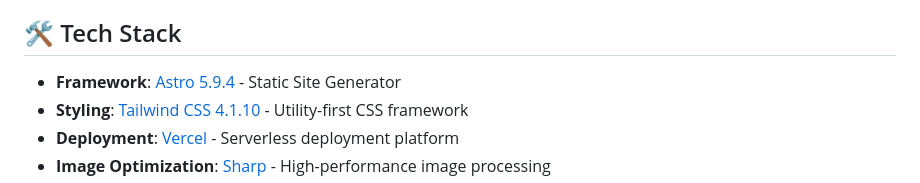
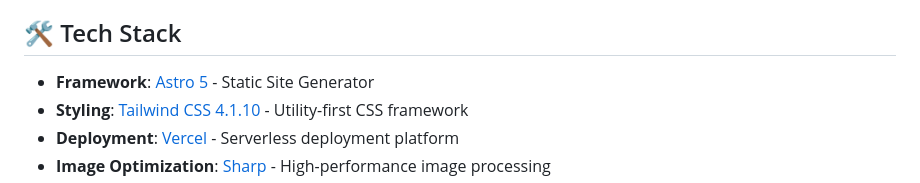
Before and after one commit to ItzRoBeerT/battle-electric, a Markdown page: README.md, the part around the change. Drawn GitHub-style.

Commit message:
docs: unpin astro version in README tech stack

```diff
--- a/README.md
+++ b/README.md
@@ -12,7 +12,7 @@ This website showcases Battle Electric's comprehensive electrical services inclu
 
 ## 🛠️ Tech Stack
 
-- **Framework**: [Astro 5.9.4](https://astro.build) - Static Site Generator
+- **Framework**: [Astro 5](https://astro.build) - Static Site Generator
 - **Styling**: [Tailwind CSS 4.1.10](https://tailwindcss.com) - Utility-first CSS framework
 - **Deployment**: [Vercel](https://vercel.com) - Serverless deployment platform
 - **Image Optimization**: [Sharp](https://sharp.pixelplumbing.com/) - High-performance image processing
```
